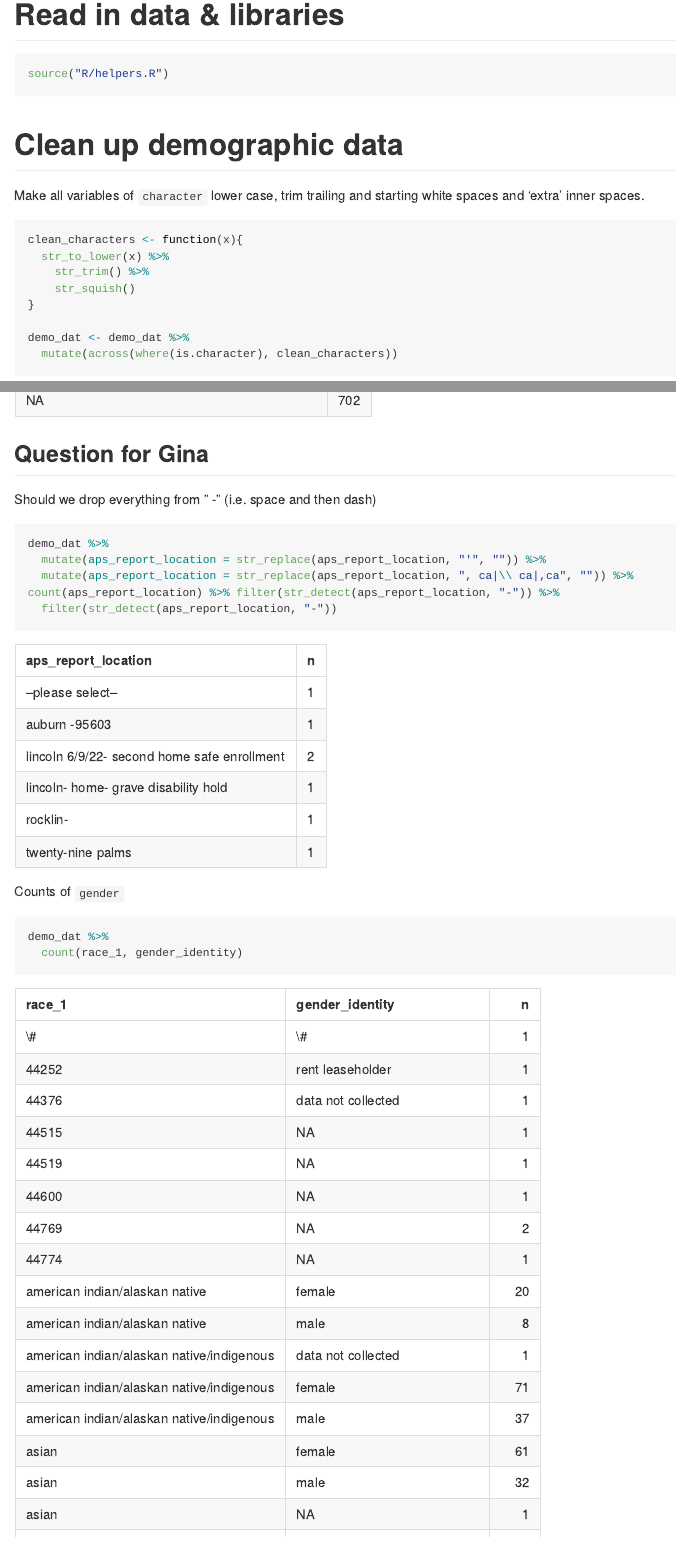
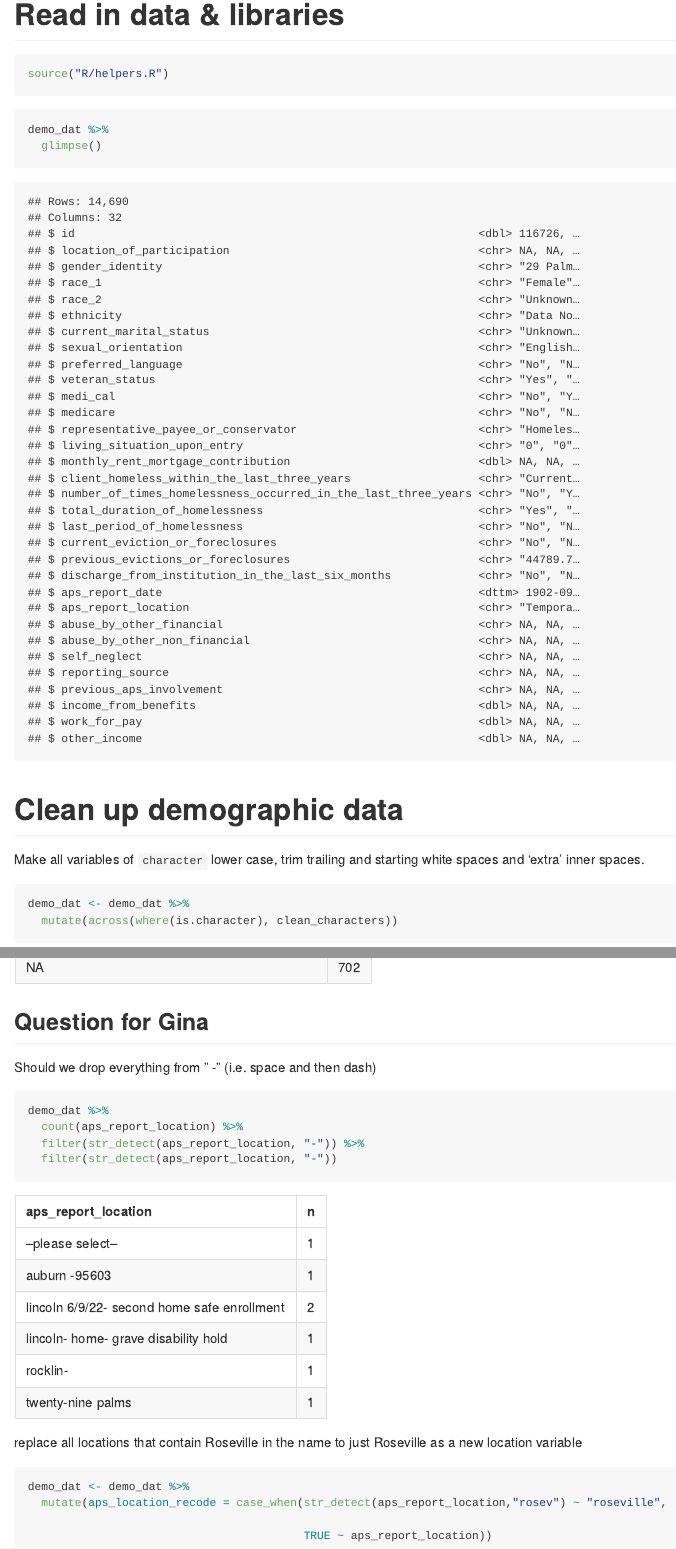
Before and after one commit to ucsf-bhhi/home_safe, an R Markdown document (data_processing/cleaning_demographic_data.Rmd): the page in a window 1100 px wide, from 170 px down, and a second part further down, joined at a grey line. The pictures show the output file data_processing/cleaning_demographic_data.md that the author committed with the source, drawn offline in the style of GitHub; long lines of code are wrapped.

Commit message:
added recode of aps_location

````diff
--- a/data_processing/cleaning_demographic_data.Rmd
+++ b/data_processing/cleaning_demographic_data.Rmd
@@ -14,6 +14,10 @@ output:
 source("R/helpers.R")
 ```
 
+```{r}
+demo_dat %>%
+  glimpse()
+```
 
 
 # Clean up demographic data
@@ -21,12 +25,6 @@ source("R/helpers.R")
 Make all variables of `character` lower case, trim trailing and starting white spaces and 'extra' inner spaces.
 
 ```{r}
-clean_characters <- function(x){
-  str_to_lower(x) %>%
-    str_trim() %>%
-    str_squish()
-}
-
 demo_dat <- demo_dat %>%
   mutate(across(where(is.character), clean_characters))
 
@@ -52,7 +50,14 @@ demo_dat %>%
 Should we drop everything from " -" (i.e. space and then dash)
 ```{r}
 demo_dat %>%
-  mutate(aps_report_location = str_replace(aps_report_location, "'", "")) %>%
-  mutate(aps_report_location = str_replace(aps_report_location, ", ca|\\ ca|,ca", "")) %>%        count(aps_report_location) %>% filter(str_detect(aps_report_location, "-")) %>%
+  count(aps_report_location) %>%
+  filter(str_detect(aps_report_location, "-")) %>%
   filter(str_detect(aps_report_location, "-"))
 ```
+
+replace all locations that contain Roseville in the name to just Roseville as a new location variable
+```{r}
+demo_dat <- demo_dat %>%
+  mutate(aps_location_recode = case_when(str_detect(aps_report_location,"rosev") ~ "roseville",
+
+                                         TRUE ~ aps_report_location))
````
Also changed, not shown: data_processing/cleaning_demographic_data.md, data_processing/cleaning_demographic_data.Rmd (9 more changed lines).
